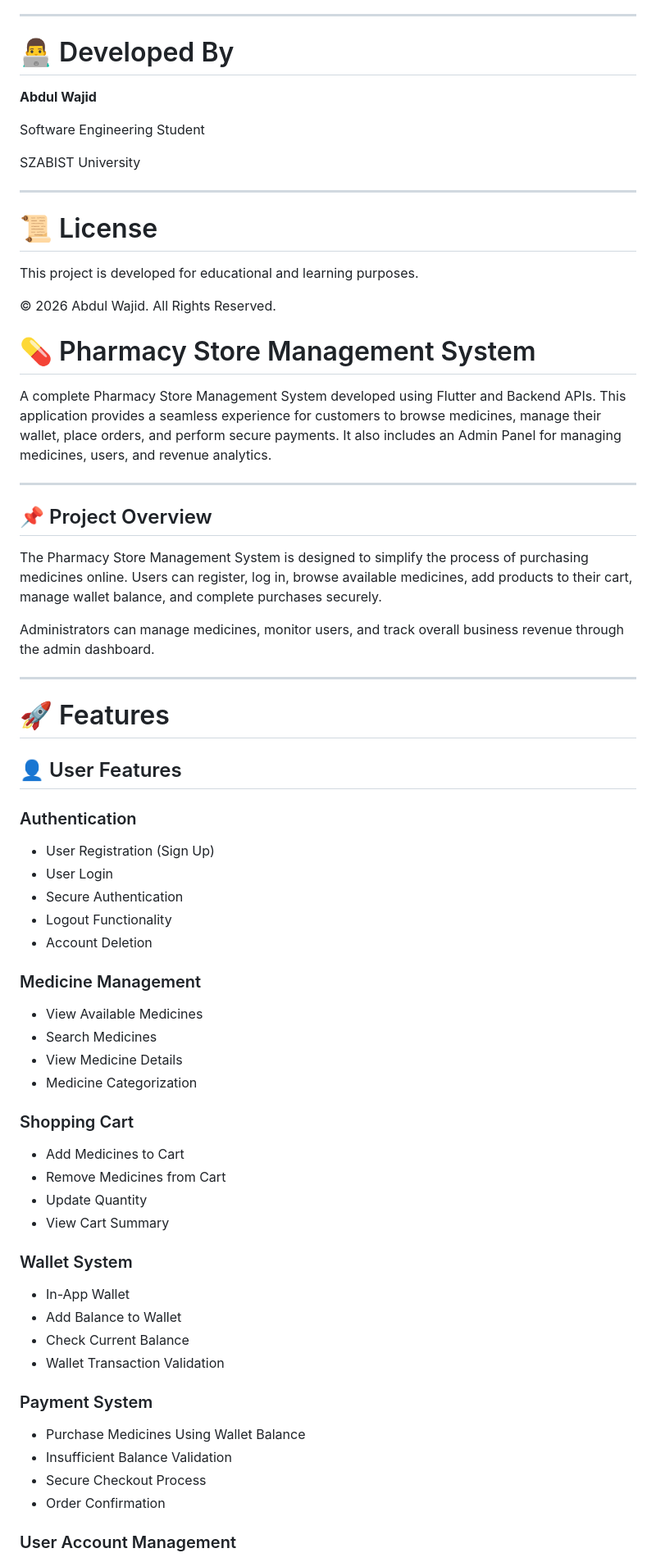
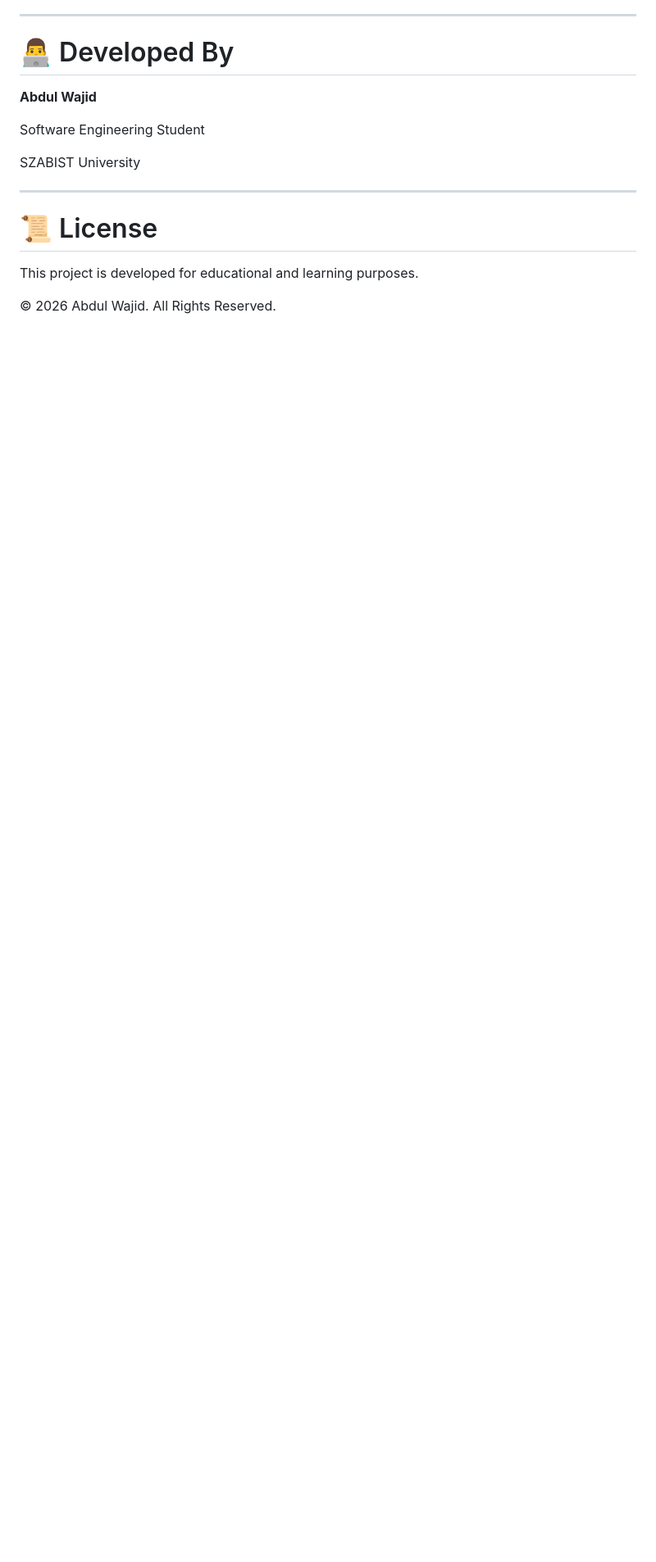
Before and after one commit to Abdulwajid002/flutter-pharmacy-store, a Markdown page: README.md, the part around one of its changes. Shown at 82% size. Drawn GitHub-style; blank space fills up the shorter version.

```diff
--- a/README.md
+++ b/README.md
@@ -233,59 +233,3 @@ SZABIST University
 This project is developed for educational and learning purposes.
 
 © 2026 Abdul Wajid. All Rights Reserved.
-# 💊 Pharmacy Store Management System
-
-A complete Pharmacy Store Management System developed using Flutter and Backend APIs. This application provides a seamless experience for customers to browse medicines, manage their wallet, place orders, and perform secure payments. It also includes an Admin Panel for managing medicines, users, and revenue analytics.
-
----
-
-## 📌 Project Overview
-
-The Pharmacy Store Management System is designed to simplify the process of purchasing medicines online. Users can register, log in, browse available medicines, add products to their cart, manage wallet balance, and complete purchases securely.
-
-Administrators can manage medicines, monitor users, and track overall business revenue through the admin dashboard.
-
----
-
-# 🚀 Features
-
-## 👤 User Features
-
-### Authentication
-
-* User Registration (Sign Up)
-* User Login
-* Secure Authentication
-* Logout Functionality
-* Account Deletion
-
-### Medicine Management
-
-* View Available Medicines
-* Search Medicines
-* View Medicine Details
-* Medicine Categorization
-
-### Shopping Cart
-
-* Add Medicines to Cart
-* Remove Medicines from Cart
-* Update Quantity
-* View Cart Summary
-
-### Wallet System
-
-* In-App Wallet
-* Add Balance to Wallet
-* Check Current Balance
-* Wallet Transaction Validation
-
-### Payment System
-
-* Purchase Medicines Using Wallet Balance
-* Insufficient Balance Validation
-* Secure Checkout Process
-* Order Confirmation
-
-### User Account Management
-
```
Also changed, not shown: other parts of README.md (+0 -180 lines).
